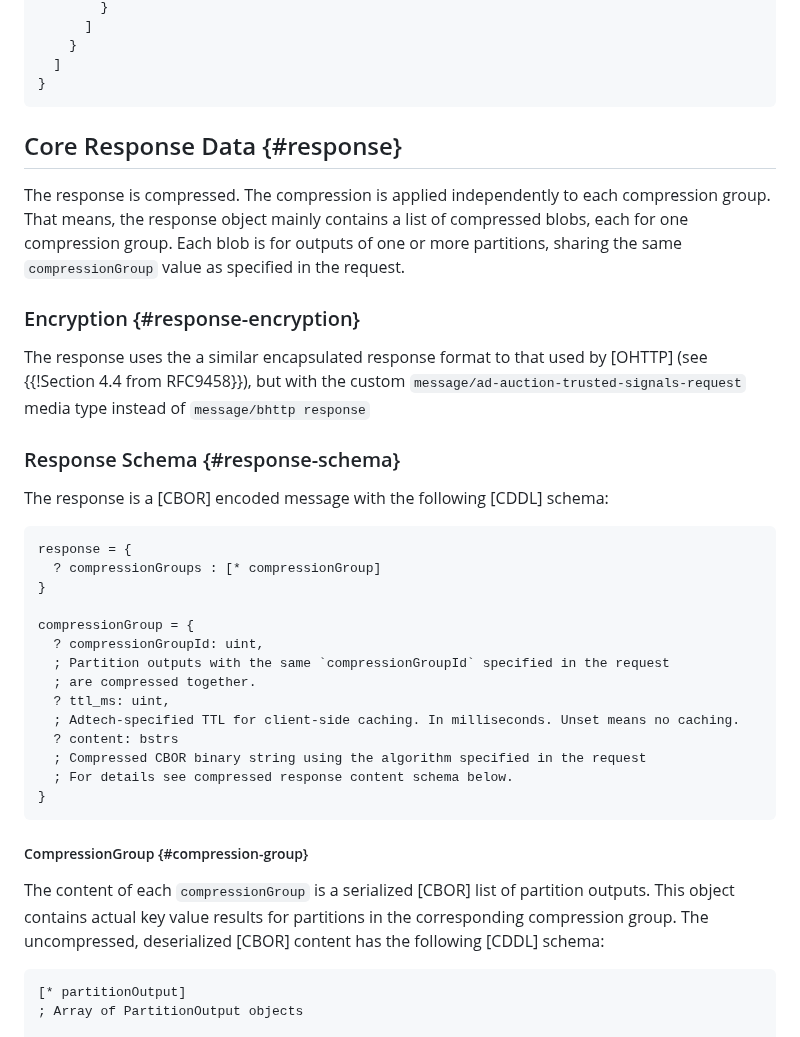
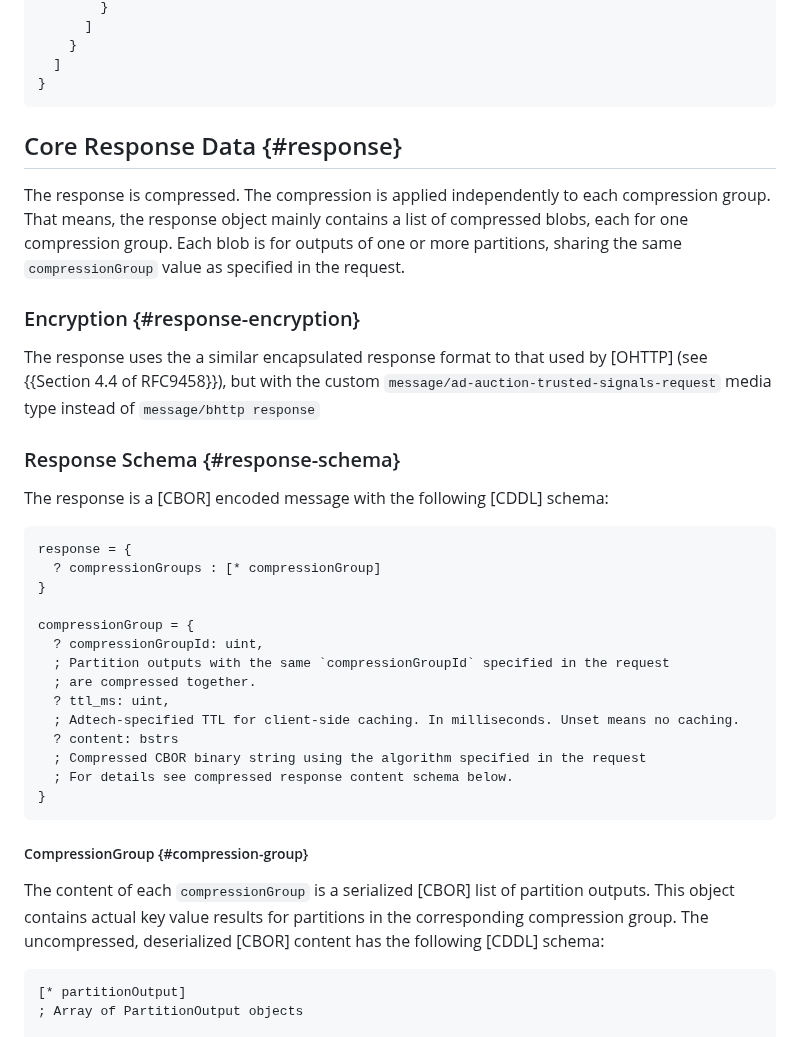
Before and after one commit to privacysandbox/draft-ietf-protected-audience-key-value-service, a Markdown page: draft-ietf-protected-audience-key-value-server-api.md, the part around one of its changes. Rendered like a GitHub page.

````diff
--- a/draft-ietf-protected-audience-key-value-server-api.md
+++ b/draft-ietf-protected-audience-key-value-server-api.md
@@ -334,7 +318,7 @@ notation from [CDDL] appendix G:
     }
   ]
 }
-```
+~~~~~
 
 ## Core Response Data {#response}
 
@@ -346,14 +330,14 @@ as specified in the request.
 ### Encryption {#response-encryption}
 
 The response uses the a similar encapsulated response format to that used by [OHTTP] (see
-{{!Section 4.4 from RFC9458}}), but with the custom `message/ad-auction-trusted-signals-request`
+{{Section 4.4 of RFC9458}}), but with the custom `message/ad-auction-trusted-signals-request`
 media type instead of `message/bhttp response`
 
 ### Response Schema {#response-schema}
 
 The response is a [CBOR] encoded message with the following [CDDL] schema:
 
-```cddl
+~~~~~ cddl
 response = {
   ? compressionGroups : [* compressionGroup]
 }
@@ -368,7 +352,7 @@ compressionGroup = {
   ; Compressed CBOR binary string using the algorithm specified in the request
   ; For details see compressed response content schema below.
 }
-```
+~~~~~
 
 ##### CompressionGroup {#compression-group}
 
@@ -376,7 +360,7 @@ The content of each `compressionGroup` is a serialized [CBOR] list of partition
 contains actual key value results for partitions in the corresponding compression group. The
 uncompressed, deserialized [CBOR] content has the following [CDDL] schema:
 
-```cddl
+~~~~~ cddl
 [* partitionOutput]
 ; Array of PartitionOutput objects
 
````
Also changed, not shown: other parts of draft-ietf-protected-audience-key-value-server-api.md (+51 -68 lines).
